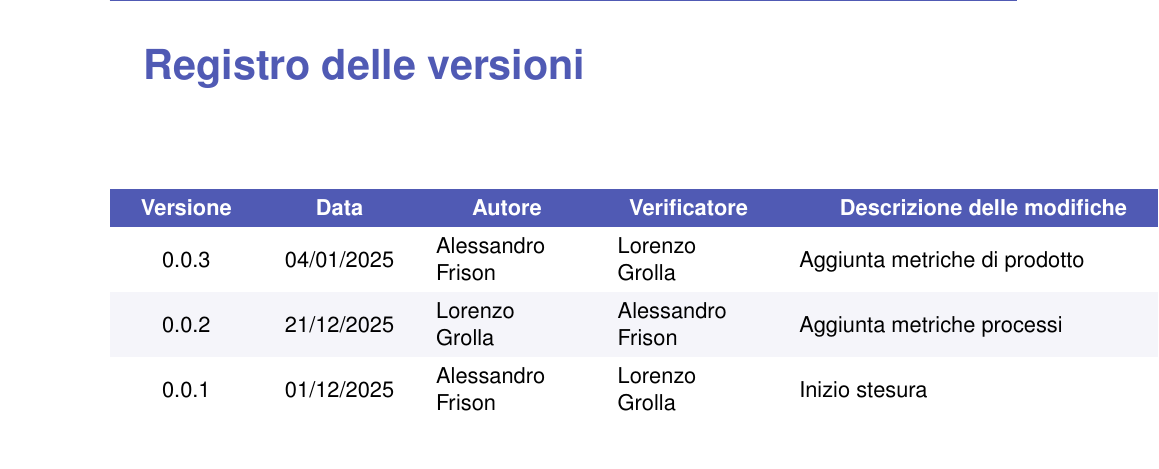
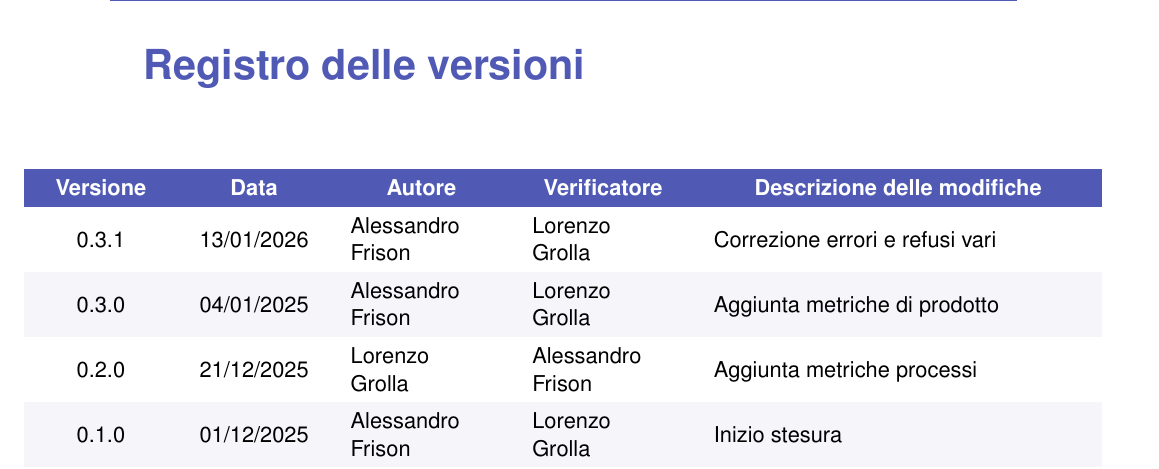
Before and after one commit to Byte-Holders/Documentazione, a LaTeX document (Source/RTB/Piano_Di_Qualifica.tex): part of page 2 of 15, cut so that both start at the same text. Compiled offline with pdfLaTeX.

Commit message:
Fatte piccole modifiche alla tabella delle versioni in modo che sia centrata

```diff
--- a/Source/RTB/Piano_Di_Qualifica.tex
+++ b/Source/RTB/Piano_Di_Qualifica.tex
@@ -123,7 +123,9 @@
 {\normalfont\sffamily\huge\bfseries\color{AccentColor} Registro delle versioni}
 \vspace{1cm}
 
-\begin{center}
+\begin{table}[h]
+    \centering
+    \makebox[\textwidth][c]{
         \rowcolors{2}{LightGray}{white}
         \begin{tabular}{>{\centering\arraybackslash}m{2cm} >{\centering\arraybackslash}m{2cm} >{\raggedright\arraybackslash}m{2.5cm} >{\raggedright\arraybackslash}m{2.5cm} >{\raggedright\arraybackslash}m{6.5cm}}
             \rowcolor{AccentColor}
@@ -132,11 +134,13 @@
               \multicolumn{1}{c}{\textcolor{white}{\textbf{Autore}}} &
               \multicolumn{1}{c}{\textcolor{white}{\textbf{Verificatore}}} &
               \multicolumn{1}{c}{\textcolor{white}{\textbf{Descrizione delle modifiche}}} \\
-        0.0.3 & 04/01/2025 & Alessandro Frison & Lorenzo Grolla & Aggiunta metriche di prodotto \\
-        0.0.2 & 21/12/2025 & Lorenzo Grolla & Alessandro Frison & Aggiunta metriche processi \\
-        0.0.1 & 01/12/2025 & Alessandro Frison & Lorenzo Grolla & Inizio stesura \\
+            0.3.1 & 13/01/2026 & Alessandro Frison & Lorenzo Grolla & Correzione errori e refusi vari \\
+            0.3.0 & 04/01/2025 & Alessandro Frison & Lorenzo Grolla & Aggiunta metriche di prodotto \\
+            0.2.0 & 21/12/2025 & Lorenzo Grolla & Alessandro Frison & Aggiunta metriche processi \\
+            0.1.0 & 01/12/2025 & Alessandro Frison & Lorenzo Grolla & Inizio stesura \\
         \end{tabular}
-\end{center}
+    }
+\end{table}
 
 
 % ====== INDICE ======
```
Also changed, not shown: Source/RTB/Piano_Di_Qualifica.pdf. Lines whose indentation alone changed are shown as unchanged.
